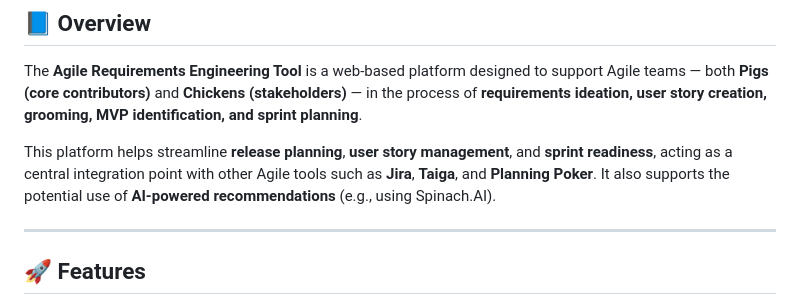
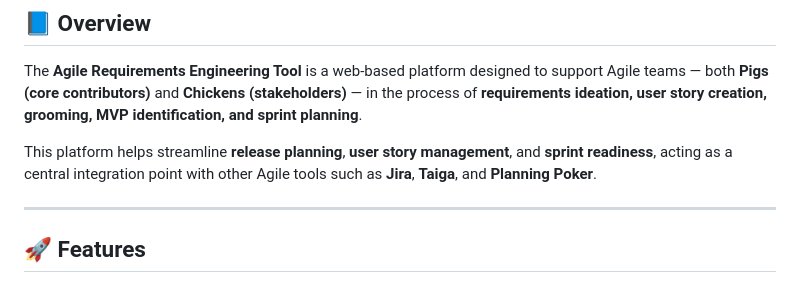
Before and after one commit to mmehta53/SER515, a Markdown page: README.md, the part around the change. Rendered like a GitHub page.

```diff
--- a/README.md
+++ b/README.md
@@ -12,7 +12,7 @@
 ## 📘 Overview
 The **Agile Requirements Engineering Tool** is a web-based platform designed to support Agile teams — both **Pigs (core contributors)** and **Chickens (stakeholders)** — in the process of **requirements ideation, user story creation, grooming, MVP identification, and sprint planning**.
 
-This platform helps streamline **release planning**, **user story management**, and **sprint readiness**, acting as a central integration point with other Agile tools such as **Jira**, **Taiga**, and **Planning Poker**. It also supports the potential use of **AI-powered recommendations** (e.g., using Spinach.AI).
+This platform helps streamline **release planning**, **user story management**, and **sprint readiness**, acting as a central integration point with other Agile tools such as **Jira**, **Taiga**, and **Planning Poker**.
 
 ---
 
```
